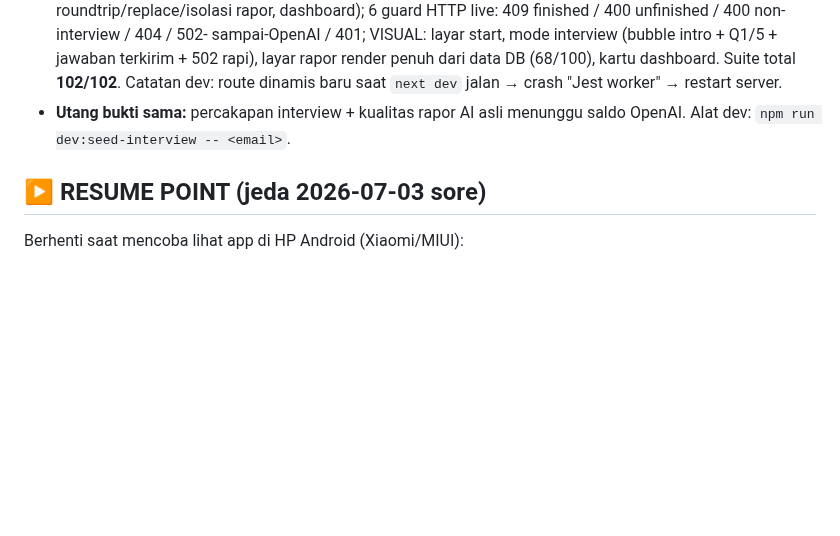
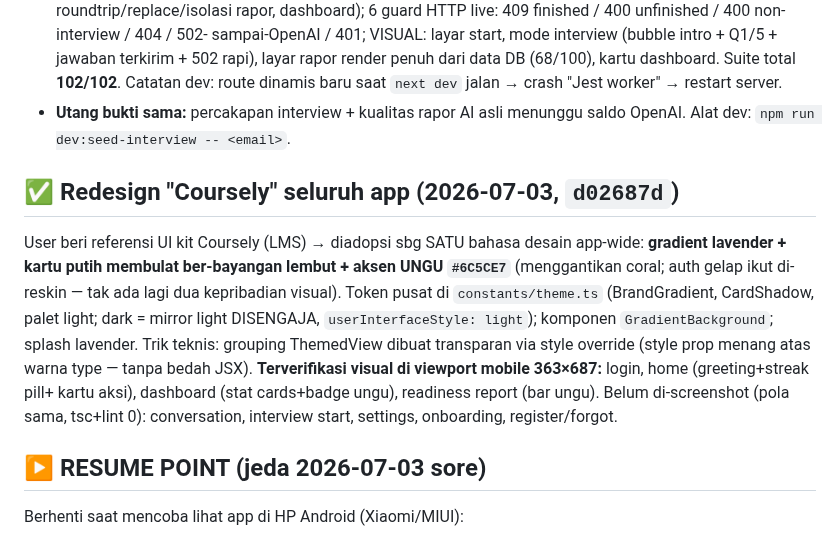
Before and after one commit to lixfeyzen/talkly, a Markdown page: docs/PROJECT-NOTES.md, the part around the change. GitHub-like rendering; blank space fills up the shorter version.

Commit message:
Document Coursely redesign
Co-Authored-By: Claude Fable 5 <noreply@anthropic.com>

```diff
--- a/docs/PROJECT-NOTES.md
+++ b/docs/PROJECT-NOTES.md
@@ -485,6 +485,21 @@ inti ICP: **"Am I ready?"** Mock interview 5 pertanyaan + Readiness Report.
 - **Utang bukti sama:** percakapan interview + kualitas rapor AI asli
   menunggu saldo OpenAI. Alat dev: `npm run dev:seed-interview -- <email>`.
 
+## ✅ Redesign "Coursely" seluruh app (2026-07-03, `d02687d`)
+
+User beri referensi UI kit Coursely (LMS) → diadopsi sbg SATU bahasa desain
+app-wide: **gradient lavender + kartu putih membulat ber-bayangan lembut +
+aksen UNGU `#6C5CE7`** (menggantikan coral; auth gelap ikut di-reskin —
+tak ada lagi dua kepribadian visual). Token pusat di `constants/theme.ts`
+(BrandGradient, CardShadow, palet light; dark = mirror light DISENGAJA,
+`userInterfaceStyle: light`); komponen `GradientBackground`; splash lavender.
+Trik teknis: grouping ThemedView dibuat transparan via style override
+(style prop menang atas warna type — tanpa bedah JSX). **Terverifikasi
+visual di viewport mobile 363×687:** login, home (greeting+streak pill+
+kartu aksi), dashboard (stat cards+badge ungu), readiness report (bar ungu).
+Belum di-screenshot (pola sama, tsc+lint 0): conversation, interview start,
+settings, onboarding, register/forgot.
+
 ## ▶ RESUME POINT (jeda 2026-07-03 sore)
 
 Berhenti saat mencoba lihat app di HP Android (Xiaomi/MIUI):
```
